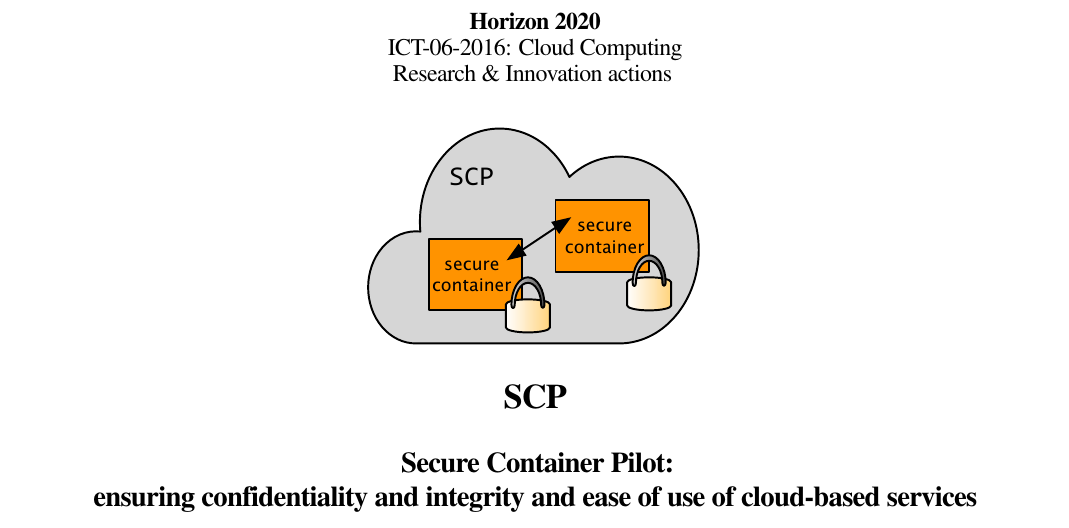
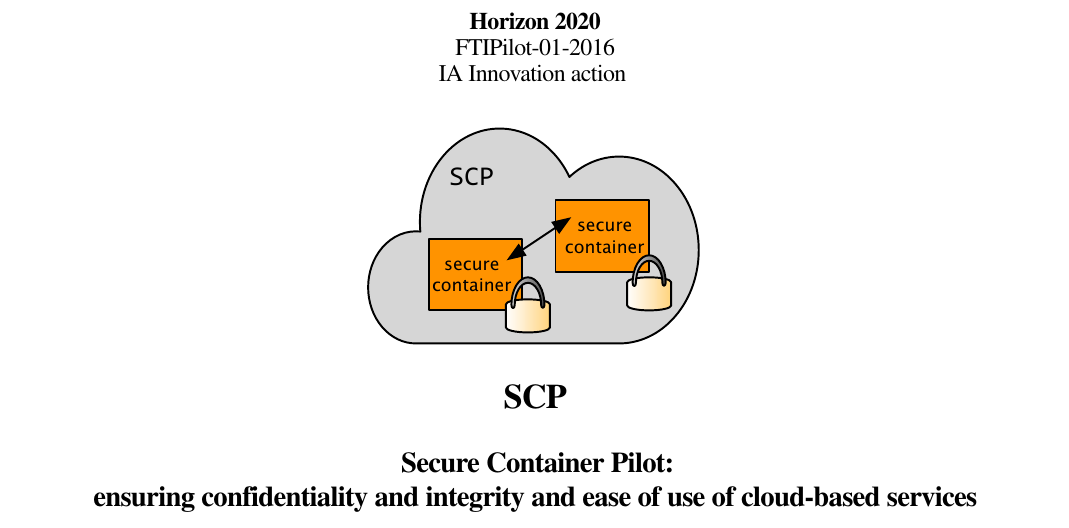
Before and after one commit to christoffetzer/SecureContainerPilot, a LaTeX document (main-part-b-2.tex, which reads titlepage.tex): part of page 1 of 5, cut so that both start at the same text. Compiled offline with pdfLaTeX.

Commit message:
minor changes

```diff
--- a/titlepage.tex
+++ b/titlepage.tex
@@ -4,8 +4,8 @@
 \begin{large}
 \vspace*{40pt}
 \textbf{Horizon 2020}\\
-ICT-06-2016: Cloud Computing\\
-Research \& Innovation actions
+FTIPilot-01-2016\\
+IA Innovation action
 \end{large}
 
 
```
